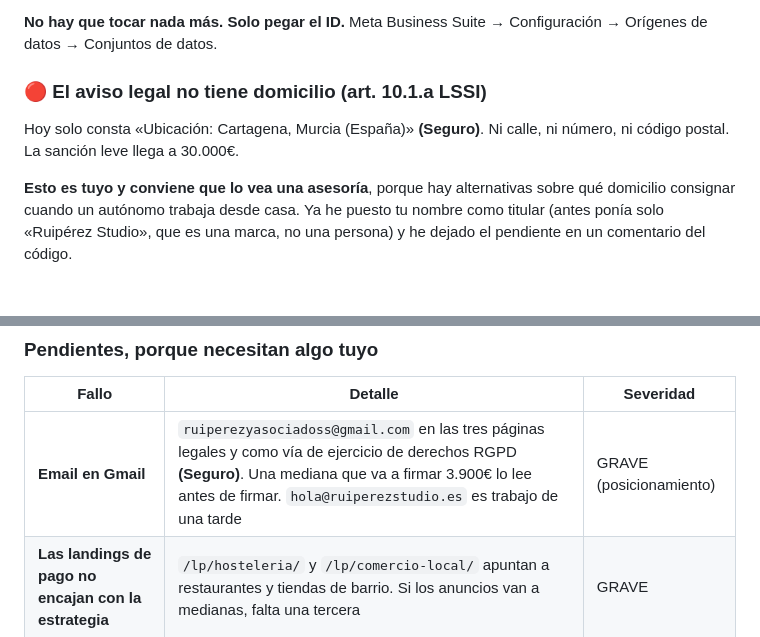
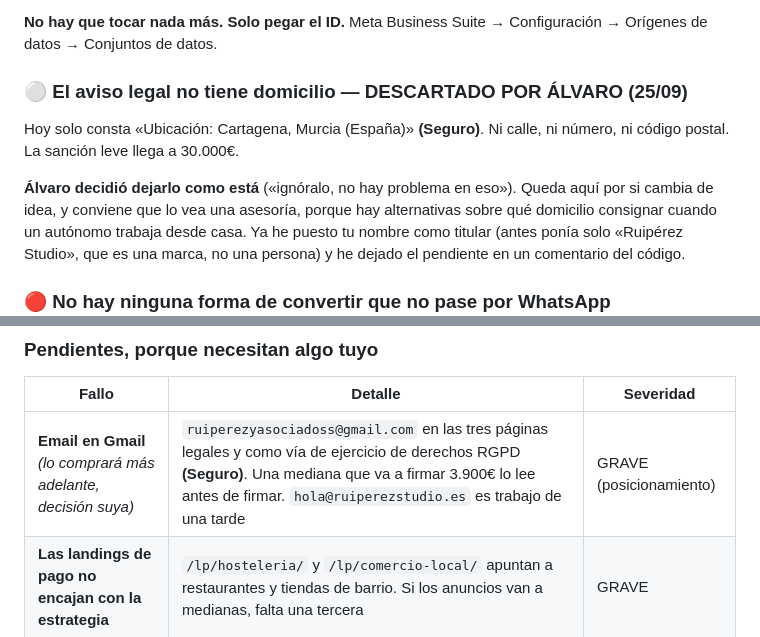
Before and after one commit to Ruiperezz/Ruiperez-dise-ador-y-automatizador-web, a Markdown page: AUDITORIA-2026-09-25.md, 2 parts joined by grey strips. GitHub-like rendering.

```diff
--- a/AUDITORIA-2026-09-25.md
+++ b/AUDITORIA-2026-09-25.md
@@ -21,12 +21,12 @@ con la Conversions API.
 **No hay que tocar nada más. Solo pegar el ID.** Meta Business Suite →
 Configuración → Orígenes de datos → Conjuntos de datos.
 
-### 🔴 El aviso legal no tiene domicilio (art. 10.1.a LSSI)
+### ⚪ El aviso legal no tiene domicilio — DESCARTADO POR ÁLVARO (25/09)
 
 Hoy solo consta «Ubicación: Cartagena, Murcia (España)» **(Seguro)**. Ni calle,
 ni número, ni código postal. La sanción leve llega a 30.000€.
 
-**Esto es tuyo y conviene que lo vea una asesoría**, porque hay alternativas
+**Álvaro decidió dejarlo como está** («ignóralo, no hay problema en eso»). Queda aquí por si cambia de idea, y conviene que lo vea una asesoría, porque hay alternativas
 sobre qué domicilio consignar cuando un autónomo trabaja desde casa. Ya he
 puesto tu nombre como titular (antes ponía solo «Ruipérez Studio», que es una
 marca, no una persona) y he dejado el pendiente en un comentario del código.
@@ -66,7 +66,7 @@ independiente del canal. Es la diferencia entre optimizar la campaña y adivinar
 
 | Fallo | Detalle | Severidad |
 |---|---|---|
-| **Email en Gmail** | `ruiperezyasociadoss@gmail.com` en las tres páginas legales y como vía de ejercicio de derechos RGPD **(Seguro)**. Una mediana que va a firmar 3.900€ lo lee antes de firmar. `hola@ruiperezstudio.es` es trabajo de una tarde | GRAVE (posicionamiento) |
+| **Email en Gmail** *(lo comprará más adelante, decisión suya)* | `ruiperezyasociadoss@gmail.com` en las tres páginas legales y como vía de ejercicio de derechos RGPD **(Seguro)**. Una mediana que va a firmar 3.900€ lo lee antes de firmar. `hola@ruiperezstudio.es` es trabajo de una tarde | GRAVE (posicionamiento) |
 | **Las landings de pago no encajan con la estrategia** | `/lp/hosteleria/` y `/lp/comercio-local/` apuntan a restaurantes y tiendas de barrio. Si los anuncios van a medianas, falta una tercera | GRAVE |
 | **El 4,9★ de Alameda sale en 7 páginas** | La regla propia dice máximo 3. Está atribuido en todas, así que no es deshonesto, pero repetirlo deja claro que solo hay un caso fuerte | MEDIO |
 | ⚠️ **`CLAUDE.md` se contradice consigo mismo** | Su tabla «qué caso va en qué página» asigna Alameda a **4** páginas, y tres líneas más arriba la regla dice **máximo 3 veces**. Hay que decidir cuál gana | MEDIO |
```
Also changed, not shown: CLAUDE.md (+44 -7 lines).
